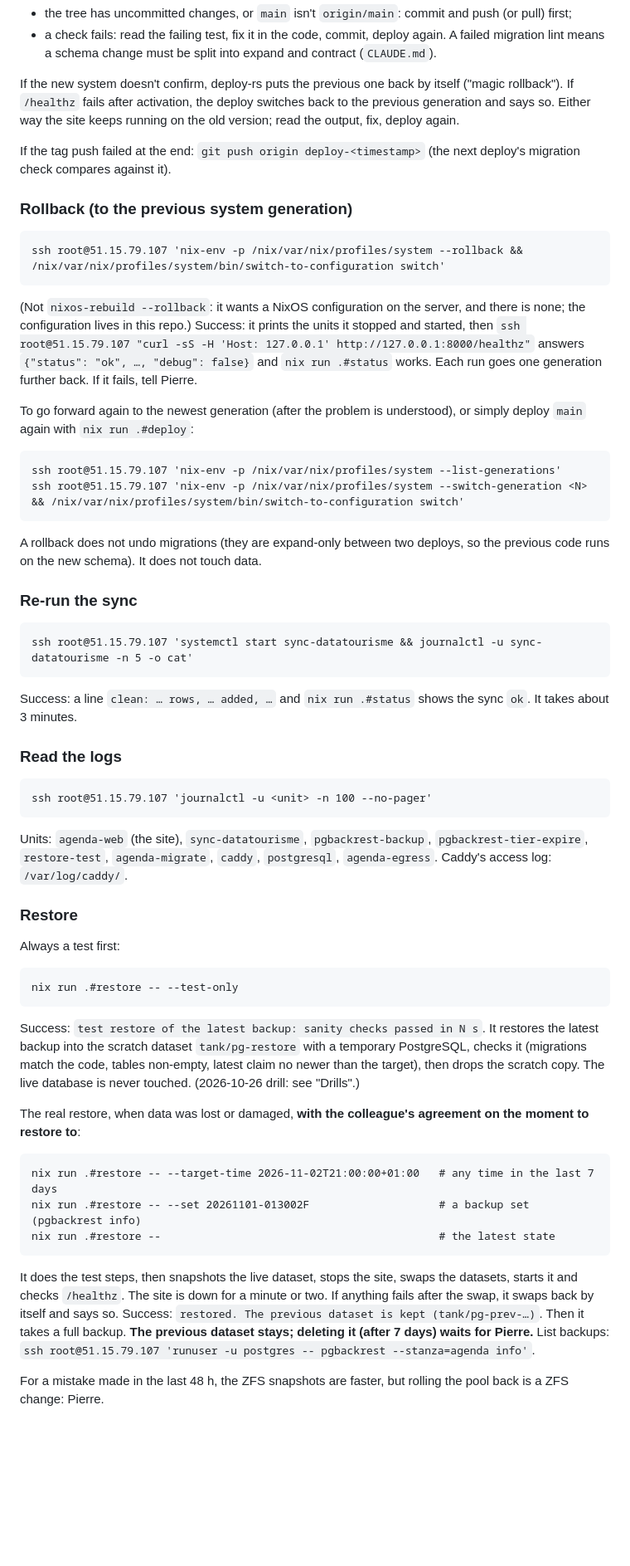
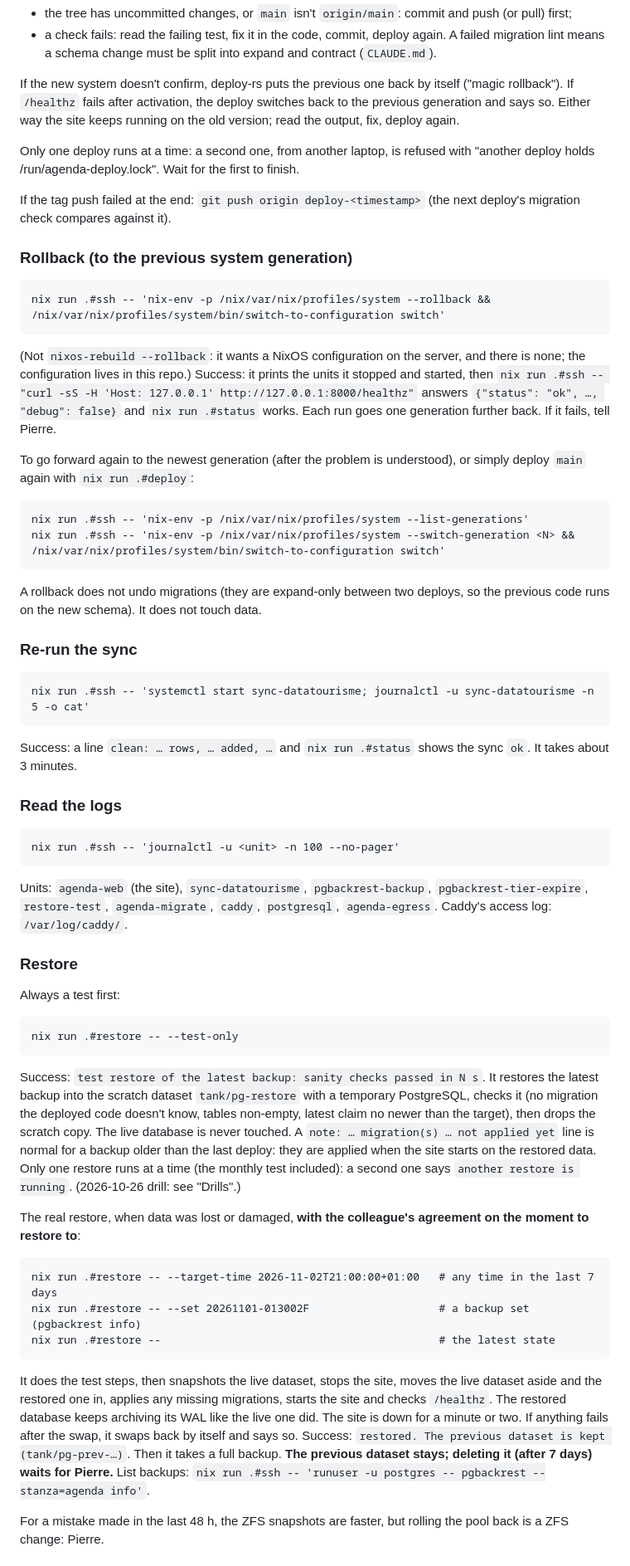
Before and after one commit to stephaneoo/agenda, a Markdown page: docs/ops/RUNBOOK.md, the part around one of its changes. Shown at 83% size. Drawn GitHub-style; blank space fills up the shorter version.

Commit message:
docs(ops): runbook through nix run .#ssh; status checks, HSTS once a domain exists
Co-Authored-By: Claude Opus 5.5 <noreply@anthropic.com>

```diff
--- a/docs/ops/RUNBOOK.md
+++ b/docs/ops/RUNBOOK.md
@@ -98,38 +121,41 @@ rollback"). If `/healthz` fails after activation, the deploy switches back to th
 generation and says so. Either way the site keeps running on the old version; read the
 output, fix, deploy again.
 
+Only one deploy runs at a time: a second one, from another laptop, is refused with "another
+deploy holds /run/agenda-deploy.lock". Wait for the first to finish.
+
 If the tag push failed at the end: `git push origin deploy-<timestamp>` (the next deploy's
 migration check compares against it).
 
 ### Rollback (to the previous system generation)
 
-    ssh root@51.15.79.107 'nix-env -p /nix/var/nix/profiles/system --rollback && /nix/var/nix/profiles/system/bin/switch-to-configuration switch'
+    nix run .#ssh -- 'nix-env -p /nix/var/nix/profiles/system --rollback && /nix/var/nix/profiles/system/bin/switch-to-configuration switch'
 
 (Not `nixos-rebuild --rollback`: it wants a NixOS configuration on the server, and there is
 none; the configuration lives in this repo.) Success: it prints the units it stopped and started, then
-`ssh root@51.15.79.107 "curl -sS -H 'Host: 127.0.0.1' http://127.0.0.1:8000/healthz"` answers
+`nix run .#ssh -- "curl -sS -H 'Host: 127.0.0.1' http://127.0.0.1:8000/healthz"` answers
 `{"status": "ok", …, "debug": false}` and `nix run .#status` works. Each run goes one
 generation further back. If it fails, tell Pierre.
 
 To go forward again to the newest generation (after the problem is understood), or simply
 deploy `main` again with `nix run .#deploy`:
 
-    ssh root@51.15.79.107 'nix-env -p /nix/var/nix/profiles/system --list-generations'
-    ssh root@51.15.79.107 'nix-env -p /nix/var/nix/profiles/system --switch-generation <N> && /nix/var/nix/profiles/system/bin/switch-to-configuration switch'
+    nix run .#ssh -- 'nix-env -p /nix/var/nix/profiles/system --list-generations'
+    nix run .#ssh -- 'nix-env -p /nix/var/nix/profiles/system --switch-generation <N> && /nix/var/nix/profiles/system/bin/switch-to-configuration switch'
 
 A rollback does not undo migrations (they are expand-only between two deploys, so the
 previous code runs on the new schema). It does not touch data.
 
 ### Re-run the sync
 
-    ssh root@51.15.79.107 'systemctl start sync-datatourisme && journalctl -u sync-datatourisme -n 5 -o cat'
+    nix run .#ssh -- 'systemctl start sync-datatourisme; journalctl -u sync-datatourisme -n 5 -o cat'
 
 Success: a line `clean: … rows, … added, …` and `nix run .#status` shows the sync `ok`. It
 takes about 3 minutes.
 
 ### Read the logs
 
-    ssh root@51.15.79.107 'journalctl -u <unit> -n 100 --no-pager'
+    nix run .#ssh -- 'journalctl -u <unit> -n 100 --no-pager'
 
 Units: `agenda-web` (the site), `sync-datatourisme`, `pgbackrest-backup`,
 `pgbackrest-tier-expire`, `restore-test`, `agenda-migrate`, `caddy`, `postgresql`,
@@ -143,8 +169,12 @@ Always a test first:
 
 Success: `test restore of the latest backup: sanity checks passed in N s`. It restores the
 latest backup into the scratch dataset `tank/pg-restore` with a temporary PostgreSQL, checks
-it (migrations match the code, tables non-empty, latest claim no newer than the target), then
-drops the scratch copy. The live database is never touched. (2026-10-26 drill: see "Drills".)
+it (no migration the deployed code doesn't know, tables non-empty, latest claim no newer
+than the target), then drops the scratch copy. The live database is never touched. A
+`note: … migration(s) … not applied yet` line is normal for a backup older than the last
+deploy: they are applied when the site starts on the restored data. Only one restore runs at
+a time (the monthly test included): a second one says `another restore is running`.
+(2026-10-26 drill: see "Drills".)
 
 The real restore, when data was lost or damaged, **with the colleague's agreement on the
 moment to restore to**:
@@ -153,11 +183,12 @@ moment to restore to**:
     nix run .#restore -- --set 20261101-013002F                    # a backup set (pgbackrest info)
     nix run .#restore --                                           # the latest state
 
-It does the test steps, then snapshots the live dataset, stops the site, swaps the datasets,
-starts it and checks `/healthz`. The site is down for a minute or two. If anything fails
+It does the test steps, then snapshots the live dataset, stops the site, moves the live
+dataset aside and the restored one in, applies any missing migrations, starts the site and
+checks `/healthz`. The restored database keeps archiving its WAL like the live one did. The site is down for a minute or two. If anything fails
 after the swap, it swaps back by itself and says so. Success: `restored. The previous dataset
 is kept (tank/pg-prev-…)`. Then it takes a full backup. **The previous dataset stays; deleting
-it (after 7 days) waits for Pierre.** List backups: `ssh root@51.15.79.107 'runuser -u postgres -- pgbackrest --stanza=agenda info'`.
+it (after 7 days) waits for Pierre.** List backups: `nix run .#ssh -- 'runuser -u postgres -- pgbackrest --stanza=agenda info'`.
 
 For a mistake made in the last 48 h, the ZFS snapshots are faster, but rolling the pool back
 is a ZFS change: Pierre.
```
Also changed, not shown: other parts of docs/ops/RUNBOOK.md (+42 -12 lines), CLAUDE.md (+8 -3 lines).
